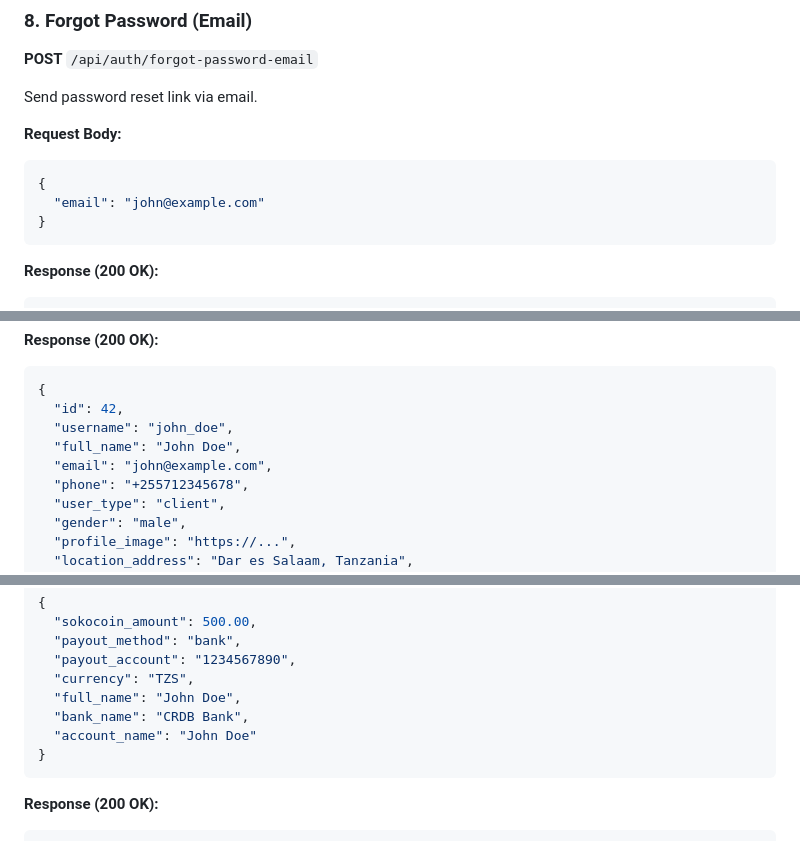
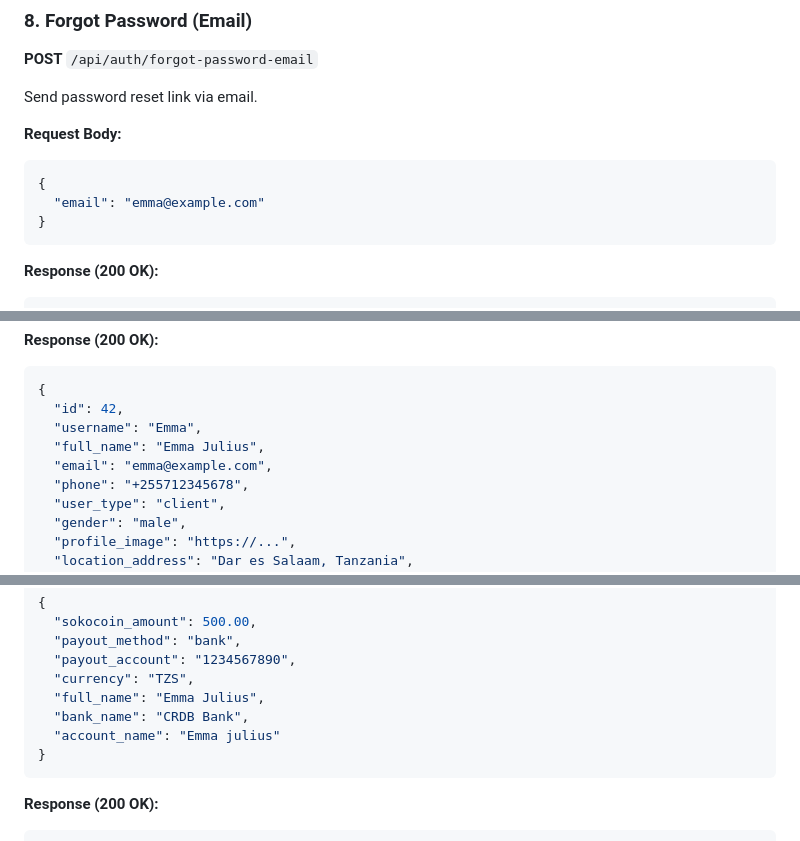
Before and after one commit to emmajulius/sokoni-africa-mobile-application, a Markdown page: API_DOCUMENTATION.md, 3 parts joined by grey strips. GitHub-like rendering.

````diff
--- a/API_DOCUMENTATION.md
+++ b/API_DOCUMENTATION.md
@@ -270,7 +270,7 @@ Send password reset link via email.
 **Request Body:**
 ```json
 {
-  "email": "john@example.com"
+  "email": "emma@example.com"
 }
 ```
 
@@ -377,9 +377,9 @@ Authorization: Bearer <access_token>
 ```json
 {
   "id": 42,
-  "username": "john_doe",
-  "full_name": "John Doe",
-  "email": "john@example.com",
+  "username": "Emma",
+  "full_name": "Emma Julius",
+  "email": "emma@example.com",
   "phone": "+255712345678",
   "user_type": "client",
   "gender": "male",
@@ -1315,9 +1315,9 @@ Authorization: Bearer <access_token>
   "payout_method": "bank",
   "payout_account": "1234567890",
   "currency": "TZS",
-  "full_name": "John Doe",
+  "full_name": "Emma Julius",
   "bank_name": "CRDB Bank",
-  "account_name": "John Doe"
+  "account_name": "Emma julius"
 }
 ```
 
````
Also changed, not shown: other parts of API_DOCUMENTATION.md (+41 -41 lines).
